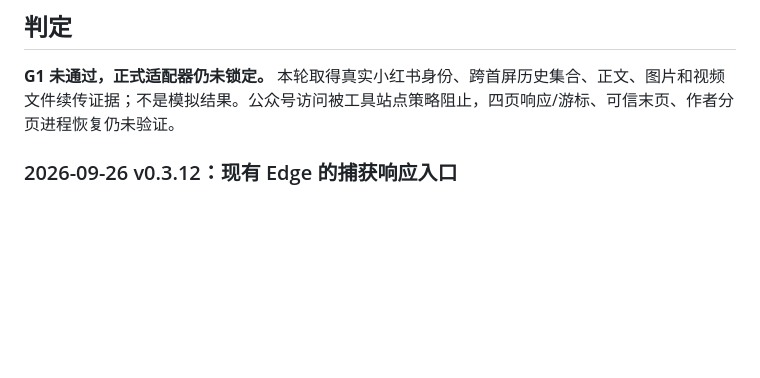
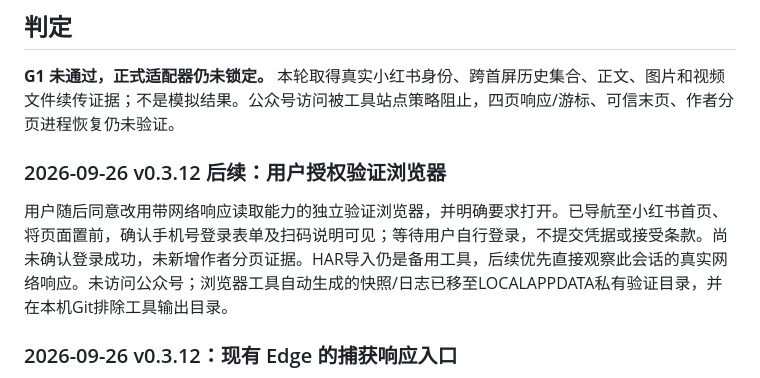
Before and after one commit to Sushi771/creator-archive, a Markdown page: docs/validation/G1-live-2026-09-26.md, the part around the change. Drawn GitHub-style; blank space fills up the shorter version.

```diff
--- a/docs/validation/G1-live-2026-09-26.md
+++ b/docs/validation/G1-live-2026-09-26.md
@@ -7,6 +7,10 @@ fetch 后基线为 `8ee589473ab950e3d6c0d32810517a222fce4900`，包含用户所
 ## 判定
 
 **G1 未通过，正式适配器仍未锁定。** 本轮取得真实小红书身份、跨首屏历史集合、正文、图片和视频文件续传证据；不是模拟结果。公众号访问被工具站点策略阻止，四页响应/游标、可信末页、作者分页进程恢复仍未验证。
+
+### 2026-09-26 v0.3.12 后续：用户授权验证浏览器
+
+用户随后同意改用带网络响应读取能力的独立验证浏览器，并明确要求打开。已导航至小红书首页、将页面置前，确认手机号登录表单及扫码说明可见；等待用户自行登录，不提交凭据或接受条款。尚未确认登录成功，未新增作者分页证据。HAR导入仍是备用工具，后续优先直接观察此会话的真实网络响应。未访问公众号；浏览器工具自动生成的快照/日志已移至LOCALAPPDATA私有验证目录，并在本机Git排除工具输出目录。
 
 ### 2026-09-26 v0.3.12：现有 Edge 的捕获响应入口
 
```
Also changed, not shown: CHANGELOG.md (+2 -0 lines), PROJECT_STATUS.md (+3 -1 lines).
